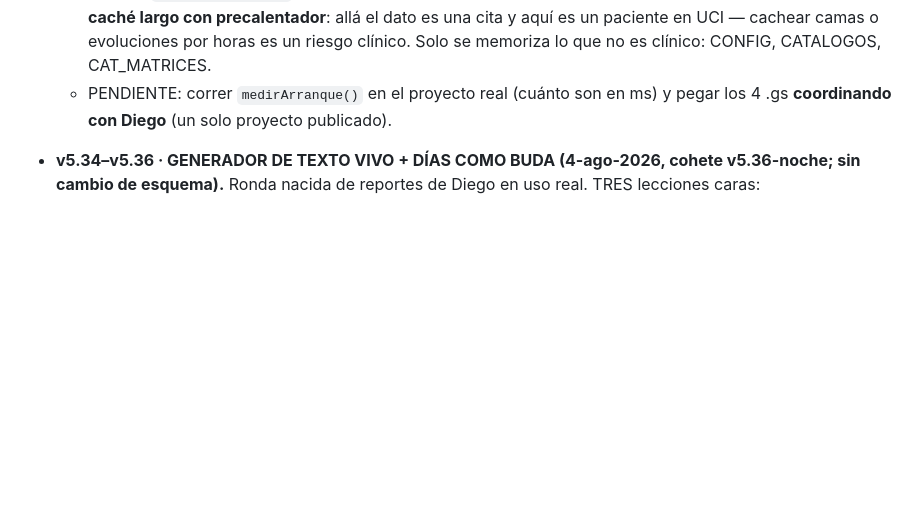
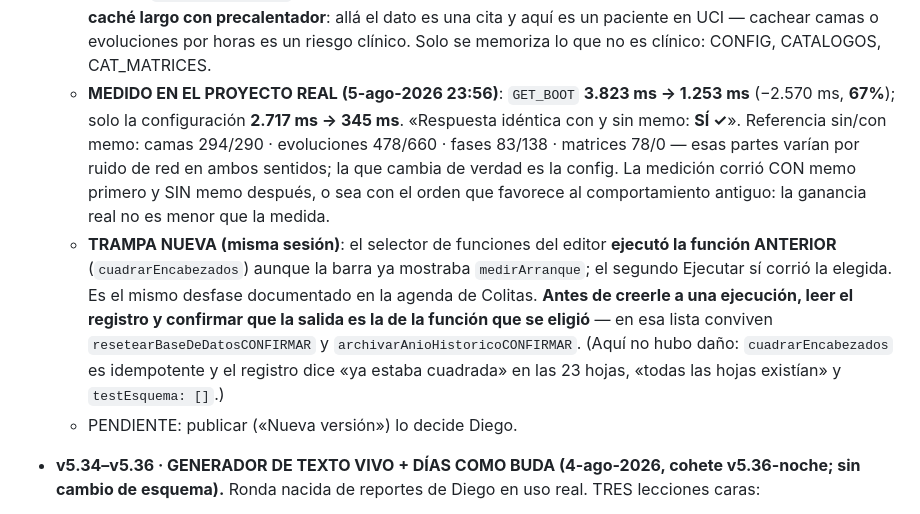
Before and after one commit to diegonicolasmelo-cell/RCE-KINE, a Markdown page: CLAUDE.md, the part around the change. Drawn GitHub-style; blank space fills up the shorter version.

Commit message:
Medicion en produccion: el arranque baja de 3.823 a 1.253 ms (67%)
GET_BOOT 3.823 -> 1.253 ms. Solo la configuracion: 2.717 -> 345 ms. La
comparacion automatica dentro de medirArranque() confirma que la respuesta es
identica con y sin memo.

La medicion corrio con el orden que favorece al comportamiento antiguo, asi
que la ganancia real no es menor que la medida.

Queda anotada tambien la trampa del selector de funciones del editor: ejecuto
cuadrarEncabezados aunque la barra mostraba medirArranque (sin dano, es
idempotente y no encontro nada que reparar).

Co-Authored-By: Claude Opus 5 <noreply@anthropic.com>

```diff
--- a/CLAUDE.md
+++ b/CLAUDE.md
@@ -138,8 +138,24 @@ ya trae vivas + archivadas); no hubo cambios de servidor.
     largo con precalentador**: allá el dato es una cita y aquí es un paciente
     en UCI — cachear camas o evoluciones por horas es un riesgo clínico. Solo
     se memoriza lo que no es clínico: CONFIG, CATALOGOS, CAT_MATRICES.
-  - PENDIENTE: correr `medirArranque()` en el proyecto real (cuánto son en ms)
-    y pegar los 4 .gs **coordinando con Diego** (un solo proyecto publicado).
+  - **MEDIDO EN EL PROYECTO REAL (5-ago-2026 23:56)**: `GET_BOOT` **3.823 ms →
+    1.253 ms** (−2.570 ms, **67%**); solo la configuración **2.717 ms → 345 ms**.
+    «Respuesta idéntica con y sin memo: **SÍ ✓**». Referencia sin/con memo:
+    camas 294/290 · evoluciones 478/660 · fases 83/138 · matrices 78/0 — esas
+    partes varían por ruido de red en ambos sentidos; la que cambia de verdad es
+    la config. La medición corrió CON memo primero y SIN memo después, o sea con
+    el orden que favorece al comportamiento antiguo: la ganancia real no es menor
+    que la medida.
+  - **TRAMPA NUEVA (misma sesión)**: el selector de funciones del editor
+    **ejecutó la función ANTERIOR** (`cuadrarEncabezados`) aunque la barra ya
+    mostraba `medirArranque`; el segundo Ejecutar sí corrió la elegida. Es el
+    mismo desfase documentado en la agenda de Colitas. **Antes de creerle a una
+    ejecución, leer el registro y confirmar que la salida es la de la función que
+    se eligió** — en esa lista conviven `resetearBaseDeDatosCONFIRMAR` y
+    `archivarAnioHistoricoCONFIRMAR`. (Aquí no hubo daño: `cuadrarEncabezados`
+    es idempotente y el registro dice «ya estaba cuadrada» en las 23 hojas,
+    «todas las hojas existían» y `testEsquema: []`.)
+  - PENDIENTE: publicar («Nueva versión») lo decide Diego.
 - **v5.34–v5.36 · GENERADOR DE TEXTO VIVO + DÍAS COMO BUDA (4-ago-2026,
   cohete v5.36-noche; sin cambio de esquema).** Ronda nacida de reportes de
   Diego en uso real. TRES lecciones caras:
```
